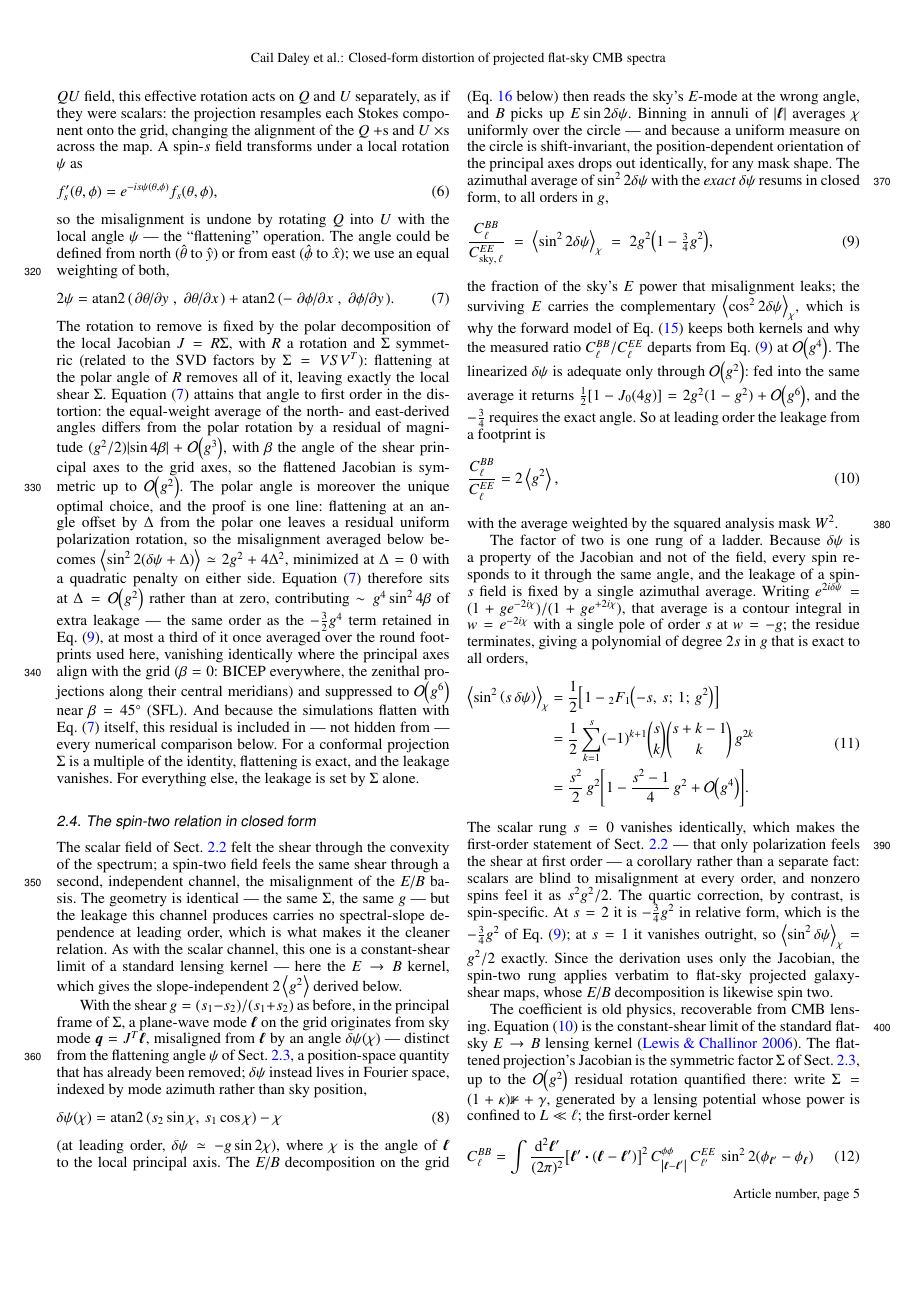
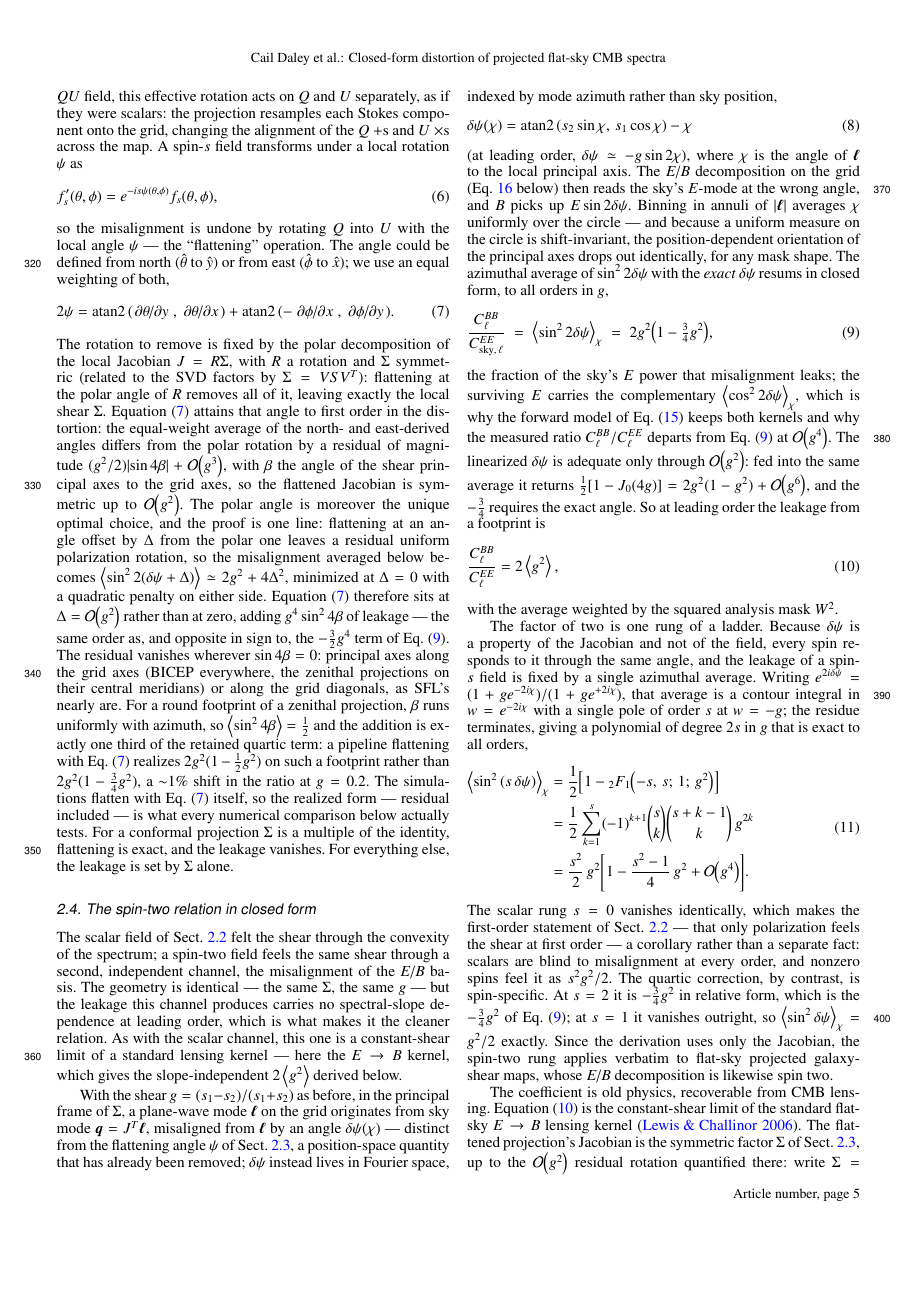
Before and after one commit to cailmdaley/flatsky-projection, a LaTeX paper (paper/main.tex): page 5 of 14. Compiled offline with pdfLaTeX.

Commit message:
Paper: fresh-eyes fixes to the polar-residual passage — signed shift stated, SFL clause corrected, three prose repairs
Adversarial verification of 86e00ba found: (1) the residual leakage is
opposite in sign to the retained -(3/2)g^4 term and exactly one third of
it for round zenithal footprints, so the pipeline realizes 2g^2(1-g^2/2)
— now stated with sign and realized coefficient; (2) the 'O(g^6) near
beta=45' claim was wrong as written (sin4beta vanishes there identically)
— replaced by the vanishing condition sin4beta=0, covering grid-aligned
and grid-diagonal axes; SFL's beta = 45deg + O(g) verified numerically in
the orthonormal sky frame (leakage O(g^6) via sin^2 4beta = O(g^2));
(3) intro 'exact per-mode form' scoped to the misalignment kernel,
roadmap bullet carries 'to first order', third-qualification em-dash
clause de-contradicted.

Co-Authored-By: Claude Fable 5 <noreply@anthropic.com>
Claude-Session: https://claude.ai/code/session_019GGCi6enyXADm6owdC3F5i

```diff
--- a/paper/main.tex
+++ b/paper/main.tex
@@ -280,8 +280,10 @@ The angle could be defined from north ($\hat{\theta}$ to $\hat{y}$) or from east
 The rotation to remove is fixed by the polar decomposition of the local Jacobian $J = R \Sigma$, with $R$ a rotation and $\Sigma$ symmetric (related to the SVD factors by $\Sigma = V S V^{T}$): flattening at the polar angle of $R$ removes all of it, leaving exactly the local shear $\Sigma$.
 Equation~\eqref{eq:rot_angle} attains that angle to first order in the distortion: the equal-weight average of the north- and east-derived angles differs from the polar rotation by a residual of magnitude $(g^2/2)\abs{\sin 4\beta} + \order{g^3}$, with $\beta$ the angle of the shear principal axes to the grid axes, so the flattened Jacobian is symmetric up to $\order{g^2}$.
 The polar angle is moreover the unique optimal choice, and the proof is one line: flattening at an angle offset by $\Delta$ from the polar one leaves a residual uniform polarization rotation, so the misalignment averaged below becomes $\expval{\sin^2 2(\delta\psi + \Delta)} \simeq 2g^2 + 4\Delta^2$, minimized at $\Delta = 0$ with a quadratic penalty on either side.
-Equation~\eqref{eq:rot_angle} therefore sits at $\Delta = \order{g^2}$ rather than at zero, contributing $\sim g^4 \sin^2 4\beta$ of extra leakage --- the same order as the $-\tfrac32 g^4$ term retained in Eq.~\eqref{eq:law}, at most a third of it once averaged over the round footprints used here, vanishing identically where the principal axes align with the grid ($\beta = 0$: BICEP everywhere, the zenithal projections along their central meridians) and suppressed to $\order{g^6}$ near $\beta = \ang{45}$ (SFL).
-And because the simulations flatten with Eq.~\eqref{eq:rot_angle} itself, this residual is included in --- not hidden from --- every numerical comparison below.
+Equation~\eqref{eq:rot_angle} therefore sits at $\Delta = \order{g^2}$ rather than at zero, adding $g^4 \sin^2 4\beta$ of leakage --- the same order as, and opposite in sign to, the $-\tfrac32 g^4$ term of Eq.~\eqref{eq:law}.
+The residual vanishes wherever $\sin 4\beta = 0$: principal axes along the grid axes (BICEP everywhere, the zenithal projections on their central meridians) or along the grid diagonals, as SFL's nearly are.
+For a round footprint of a zenithal projection, $\beta$ runs uniformly with azimuth, so $\expval{\sin^2 4\beta} = \tfrac12$ and the addition is exactly one third of the retained quartic term: a pipeline flattening with Eq.~\eqref{eq:rot_angle} realizes $2g^2(1 - \tfrac12 g^2)$ on such a footprint rather than $2g^2(1 - \tfrac34 g^2)$, a ${\sim}1\%$ shift in the ratio at $g = 0.2$.
+The simulations flatten with Eq.~\eqref{eq:rot_angle} itself, so the realized form --- residual included --- is what every numerical comparison below actually tests.
 For a conformal projection $\Sigma$ is a multiple of the identity, flattening is exact, and the leakage vanishes.
 For everything else, the leakage is set by $\Sigma$ alone.
 
```
Also changed, not shown: paper/main.tex (6 more changed lines).
